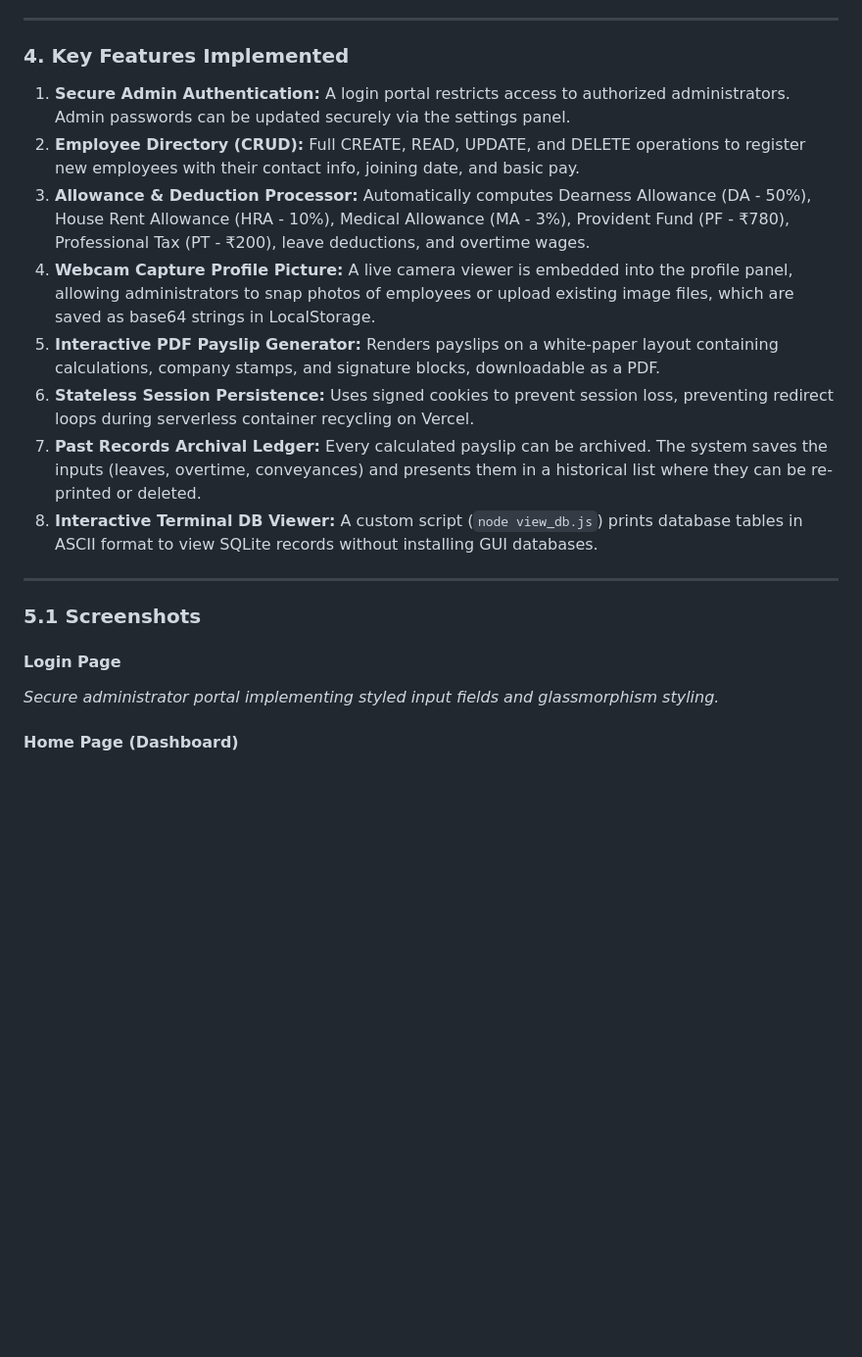
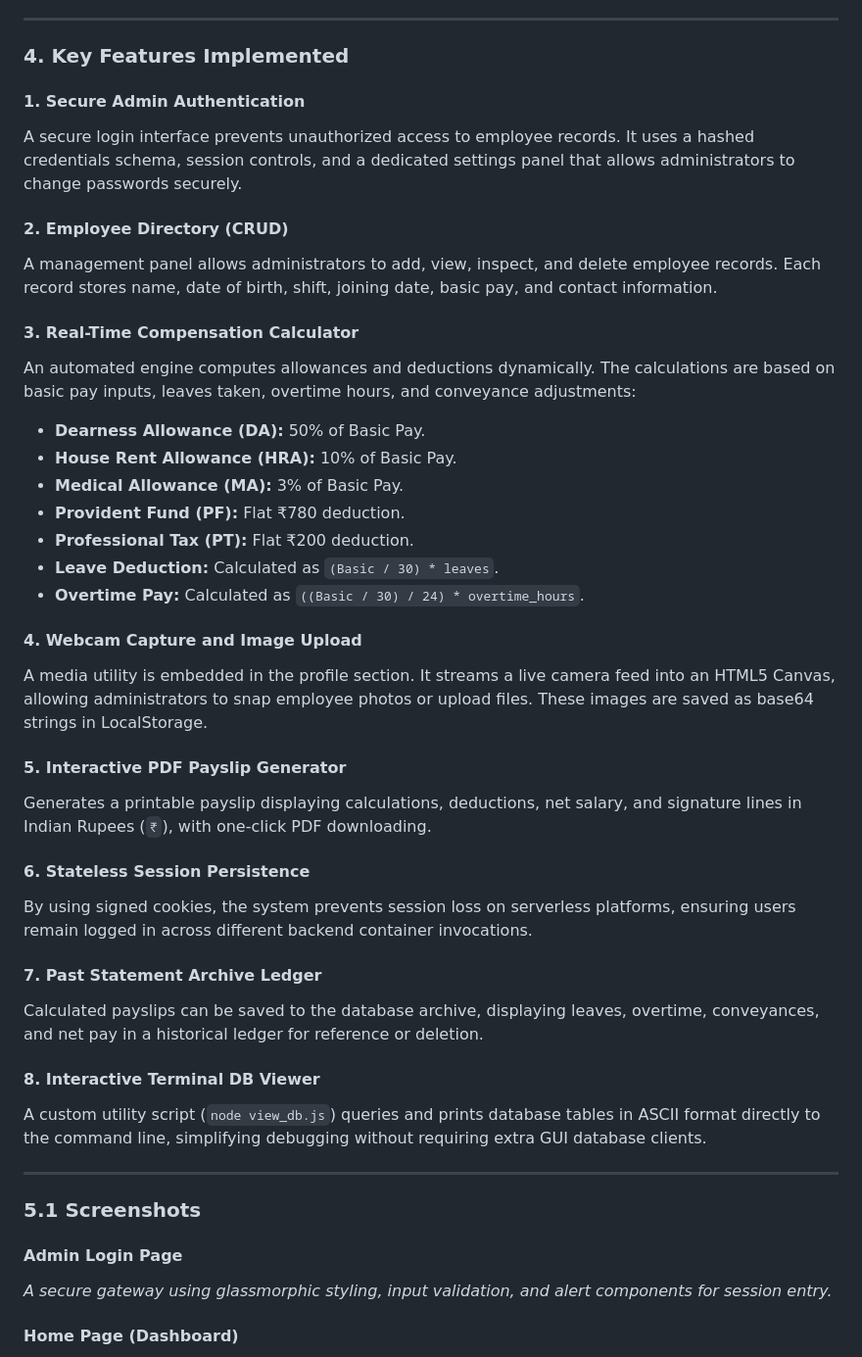
Before and after one commit to Srinivas-7/Pay-Management, a Markdown page: paymaster_project_report.md, the part around one of its changes. Shown at 98% size. Rendered like a GitHub page; blank space fills up the shorter version.

```diff
--- a/paymaster_project_report.md
+++ b/paymaster_project_report.md
@@ -118,29 +124,43 @@ The architecture of PayMaster is split into a lightweight presentation layer, a
 
 ### 4. Key Features Implemented
 
-1. **Secure Admin Authentication:**
-   A login portal restricts access to authorized administrators. Admin passwords can be updated securely via the settings panel.
-2. **Employee Directory (CRUD):**
-   Full CREATE, READ, UPDATE, and DELETE operations to register new employees with their contact info, joining date, and basic pay.
-3. **Allowance & Deduction Processor:**
-   Automatically computes Dearness Allowance (DA - 50%), House Rent Allowance (HRA - 10%), Medical Allowance (MA - 3%), Provident Fund (PF - ₹780), Professional Tax (PT - ₹200), leave deductions, and overtime wages.
-4. **Webcam Capture Profile Picture:**
-   A live camera viewer is embedded into the profile panel, allowing administrators to snap photos of employees or upload existing image files, which are saved as base64 strings in LocalStorage.
-5. **Interactive PDF Payslip Generator:**
-   Renders payslips on a white-paper layout containing calculations, company stamps, and signature blocks, downloadable as a PDF.
-6. **Stateless Session Persistence:**
-   Uses signed cookies to prevent session loss, preventing redirect loops during serverless container recycling on Vercel.
-7. **Past Records Archival Ledger:**
-   Every calculated payslip can be archived. The system saves the inputs (leaves, overtime, conveyances) and presents them in a historical list where they can be re-printed or deleted.
-8. **Interactive Terminal DB Viewer:**
-   A custom script (`node view_db.js`) prints database tables in ASCII format to view SQLite records without installing GUI databases.
+#### 1. Secure Admin Authentication
+A secure login interface prevents unauthorized access to employee records. It uses a hashed credentials schema, session controls, and a dedicated settings panel that allows administrators to change passwords securely.
+
+#### 2. Employee Directory (CRUD)
+A management panel allows administrators to add, view, inspect, and delete employee records. Each record stores name, date of birth, shift, joining date, basic pay, and contact information.
+
+#### 3. Real-Time Compensation Calculator
+An automated engine computes allowances and deductions dynamically. The calculations are based on basic pay inputs, leaves taken, overtime hours, and conveyance adjustments:
+- **Dearness Allowance (DA):** 50% of Basic Pay.
+- **House Rent Allowance (HRA):** 10% of Basic Pay.
+- **Medical Allowance (MA):** 3% of Basic Pay.
+- **Provident Fund (PF):** Flat ₹780 deduction.
+- **Professional Tax (PT):** Flat ₹200 deduction.
+- **Leave Deduction:** Calculated as `(Basic / 30) * leaves`.
+- **Overtime Pay:** Calculated as `((Basic / 30) / 24) * overtime_hours`.
+
+#### 4. Webcam Capture and Image Upload
+A media utility is embedded in the profile section. It streams a live camera feed into an HTML5 Canvas, allowing administrators to snap employee photos or upload files. These images are saved as base64 strings in LocalStorage.
+
+#### 5. Interactive PDF Payslip Generator
+Generates a printable payslip displaying calculations, deductions, net salary, and signature lines in Indian Rupees (`₹`), with one-click PDF downloading.
+
+#### 6. Stateless Session Persistence
+By using signed cookies, the system prevents session loss on serverless platforms, ensuring users remain logged in across different backend container invocations.
+
+#### 7. Past Statement Archive Ledger
+Calculated payslips can be saved to the database archive, displaying leaves, overtime, conveyances, and net pay in a historical ledger for reference or deletion.
+
+#### 8. Interactive Terminal DB Viewer
+A custom utility script (`node view_db.js`) queries and prints database tables in ASCII format directly to the command line, simplifying debugging without requiring extra GUI database clients.
 
 ---
 
 ### 5.1 Screenshots
 
-#### Login Page
-*Secure administrator portal implementing styled input fields and glassmorphism styling.*
+#### Admin Login Page
+*A secure gateway using glassmorphic styling, input validation, and alert components for session entry.*
 
 #### Home Page (Dashboard)
 *A consolidated console containing the employee selector, input parameters (leaves, overtime hours, conveyances), and real-time calculations.*
```
Also changed, not shown: other parts of paymaster_project_report.md (+60 -49 lines).
